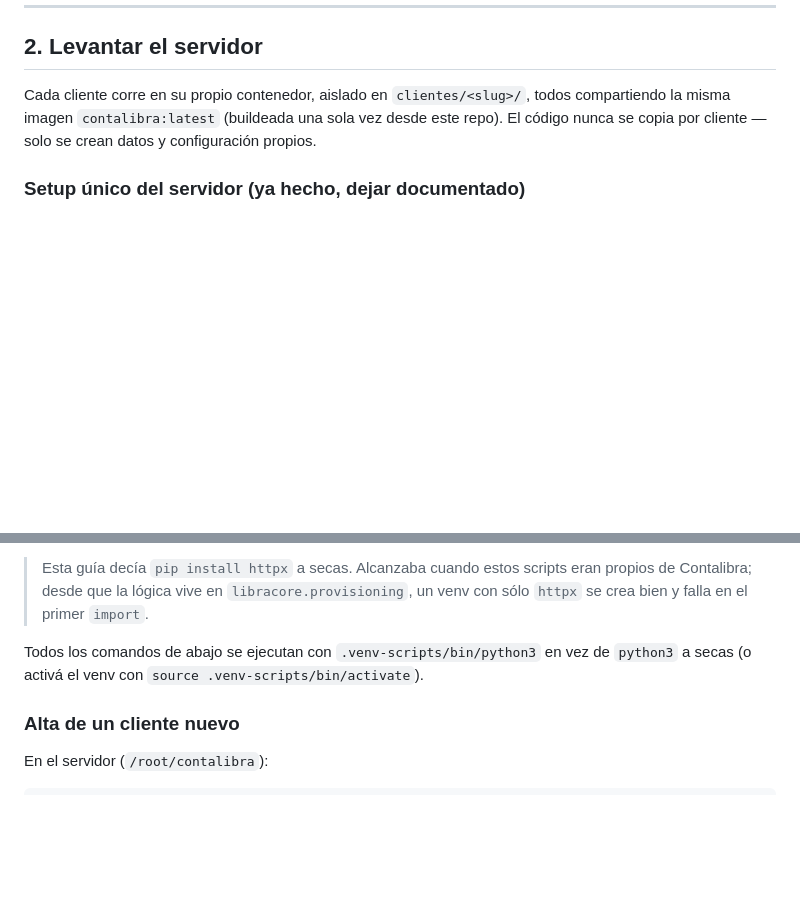
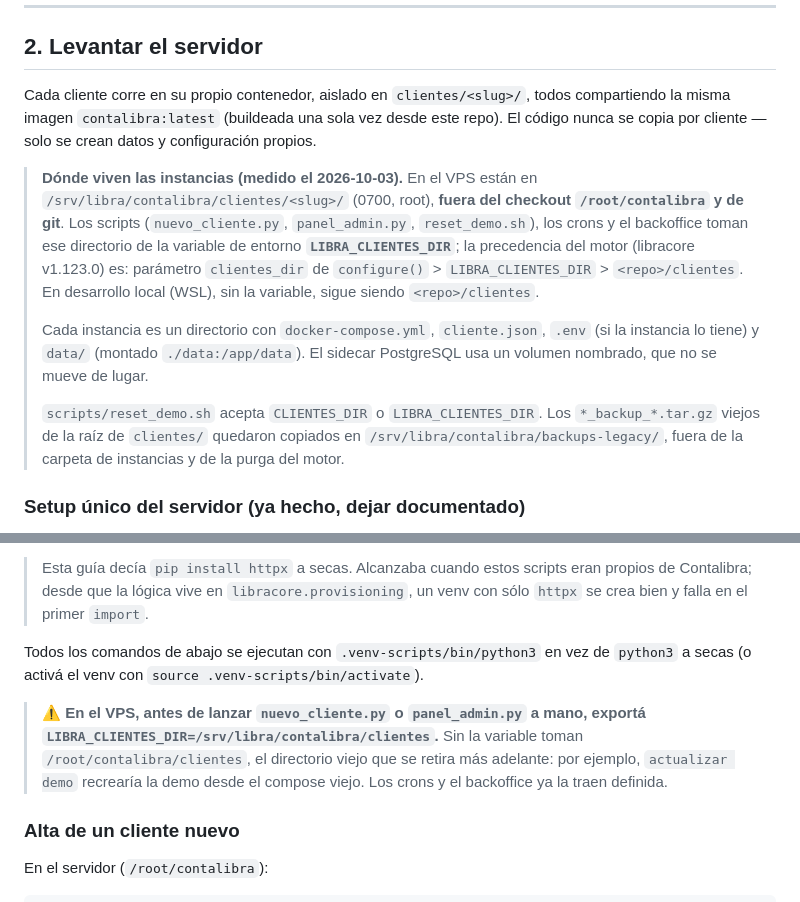
Before and after one commit to marianocappucci/contalibra, a Markdown page: ONBOARDING_CLIENTES.md, 2 parts joined by grey strips. Drawn GitHub-style; blank space fills up the shorter version.

```diff
--- a/ONBOARDING_CLIENTES.md
+++ b/ONBOARDING_CLIENTES.md
@@ -43,6 +43,14 @@ Antes de levantar la instancia, pedile al cliente:
 
 Cada cliente corre en su propio contenedor, aislado en `clientes/<slug>/`, todos compartiendo la misma imagen `contalibra:latest` (buildeada una sola vez desde este repo). El código nunca se copia por cliente — solo se crean datos y configuración propios.
 
+> **Dónde viven las instancias (medido el 2026-10-03).** En el VPS están en `/srv/libra/contalibra/clientes/<slug>/` (0700, root), **fuera del checkout `/root/contalibra` y de git**. Los scripts (`nuevo_cliente.py`, `panel_admin.py`, `reset_demo.sh`), los crons y el backoffice toman ese directorio de la variable de entorno **`LIBRA_CLIENTES_DIR`**; la precedencia del motor (libracore v1.123.0) es: parámetro `clientes_dir` de `configure()` > `LIBRA_CLIENTES_DIR` > `<repo>/clientes`. En desarrollo local (WSL), sin la variable, sigue siendo `<repo>/clientes`.
+>
+> Cada instancia es un directorio con `docker-compose.yml`, `cliente.json`, `.env` (si la instancia lo tiene) y `data/` (montado `./data:/app/data`). El sidecar PostgreSQL usa un volumen nombrado, que no se mueve de lugar.
+>
+> `scripts/reset_demo.sh` acepta `CLIENTES_DIR` o `LIBRA_CLIENTES_DIR`. Los `*_backup_*.tar.gz` viejos de
+> la raíz de `clientes/` quedaron copiados en `/srv/libra/contalibra/backups-legacy/`, fuera de la carpeta de
+> instancias y de la purga del motor.
+
 ### Setup único del servidor (ya hecho, dejar documentado)
 
 `nuevo_cliente.py`/`panel_admin.py` son wrappers finos sobre `libracore.provisioning`, y usan `httpx` para hablar con la API de Nginx Proxy Manager (proxy + SSL automático). El Python del sistema en el VPS no tiene `pip` disponible por política de Debian (PEP 668), así que estos scripts corren con un venv dedicado en `/root/contalibra/.venv-scripts` — **gitignored: no se versiona y no llega por `git pull`**. Si hay que recrearlo en otro servidor:
@@ -63,6 +71,8 @@ Dos cosas que no son obvias:
 
 Todos los comandos de abajo se ejecutan con `.venv-scripts/bin/python3` en vez de `python3` a secas (o activá el venv con `source .venv-scripts/bin/activate`).
 
+> ⚠️ **En el VPS, antes de lanzar `nuevo_cliente.py` o `panel_admin.py` a mano, exportá `LIBRA_CLIENTES_DIR=/srv/libra/contalibra/clientes`.** Sin la variable toman `/root/contalibra/clientes`, el directorio viejo que se retira más adelante: por ejemplo, `actualizar demo` recrearía la demo desde el compose viejo. Los crons y el backoffice ya la traen definida.
+
 ### Alta de un cliente nuevo
 
 En el servidor (`/root/contalibra`):
```
Also changed, not shown: other parts of ONBOARDING_CLIENTES.md (+1 -1 lines), OPERACIONES.md (+68 -35 lines).
